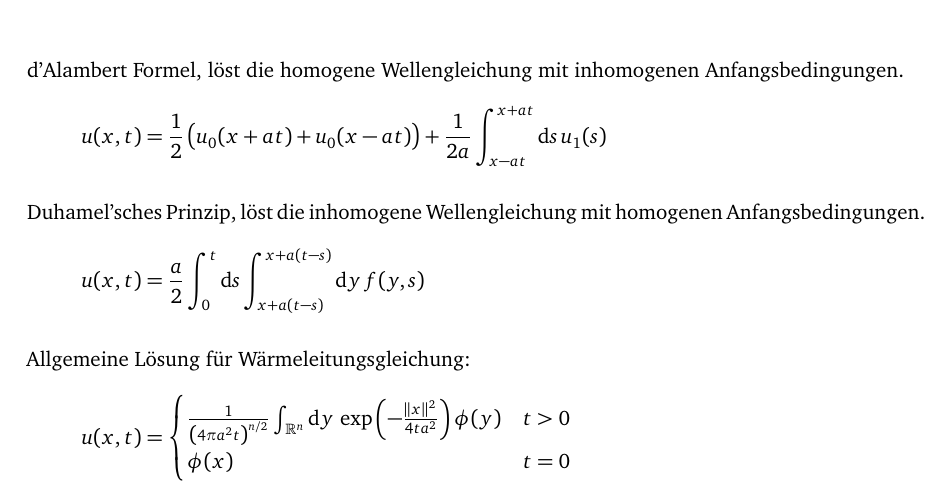
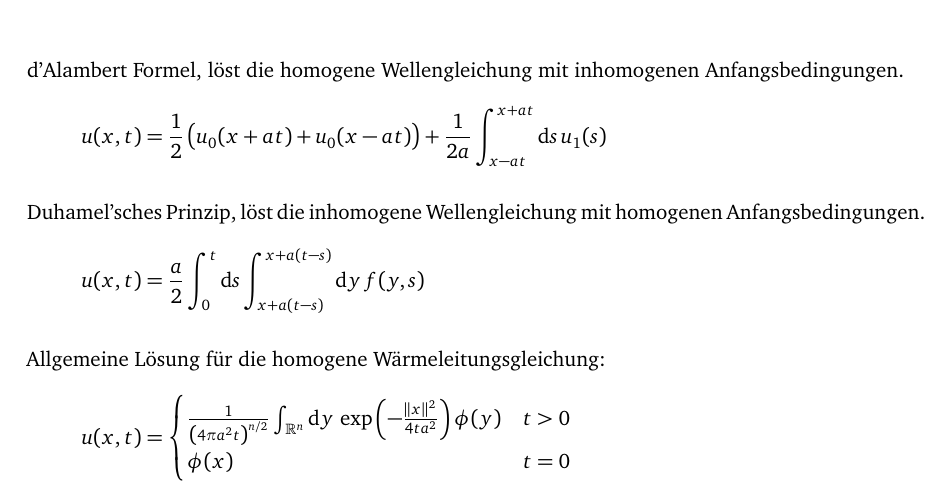
Before and after one commit to martin-ueding/math340-Spickzettel, a LaTeX document (math340-Spickzettel.tex): part of the page, cut so that both start at the same text. Compiled offline with pdfLaTeX; an older LaTeX class or package is replaced by its successor.

Commit message:
homogene

```diff
--- a/math340-Spickzettel.tex
+++ b/math340-Spickzettel.tex
@@ -34,7 +34,7 @@ Duhamel'sches Prinzip, löst die inhomogene Wellengleichung mit homogenen Anfang
 	\int_{x+a(t-s)}^{x+a(t-s)} \dif y \, f(y, s)
 \]
 
-Allgemeine Lösung für Wärmeleitungsgleichung:
+Allgemeine Lösung für die homogene Wärmeleitungsgleichung:
 \[
 	u(x, t) = \begin{cases}
 		\frac{1}{\del{4 \pi a^2 t}^{n/2}} \int_{\R^n} \dif y \, \exp\del{- \frac{\norm x^2}{4 ta^2}} \phi(y) & t > 0 \\
```
